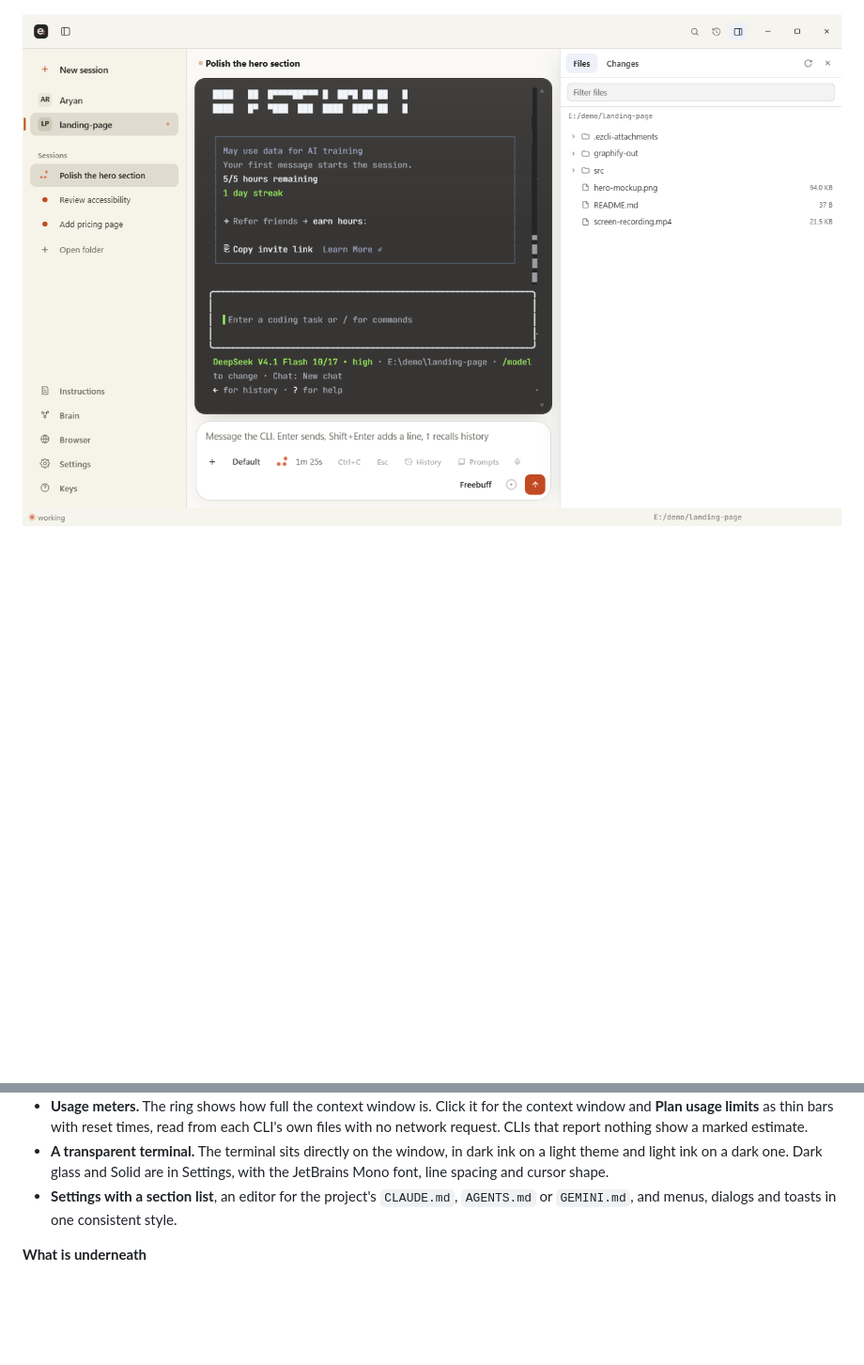
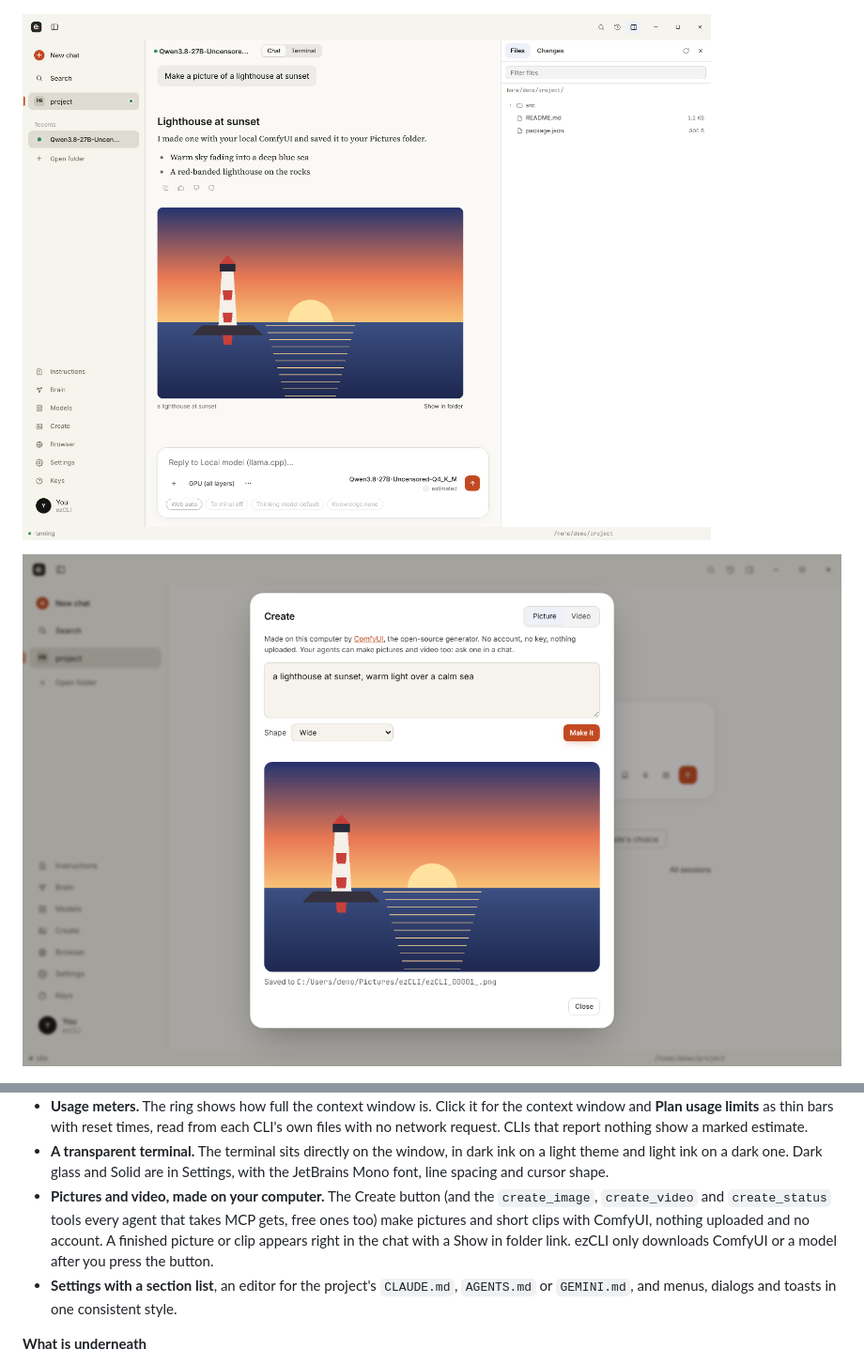
Before and after one commit to Aryansingh0783/ezCLI, a Markdown page: README.md, 2 parts joined by grey strips. Shown at 94% size. GitHub-like rendering; pictures changed too: docs/screenshot-create.png (added), docs/screenshot-session.png; blank space fills up the shorter version.

```diff
--- a/README.md
+++ b/README.md
@@ -22,6 +22,8 @@ prompt on several agents at once.
 ![A session with the terminal background set to Transparent: the terminal sits on the page](docs/screenshot-terminal-clear.png)
 
 ![A live session with the file explorer docked beside it](docs/screenshot-session.png)
+
+![Create: describe a picture and ezCLI makes it on this computer; agents can do the same in a chat](docs/screenshot-create.png)
 
 ![Team chat: several agents working together in one conversation](docs/screenshot-team.png)
 
@@ -49,6 +51,11 @@ prompt on several agents at once.
 - **A transparent terminal.** The terminal sits directly on the window, in dark ink on a
   light theme and light ink on a dark one. Dark glass and Solid are in Settings, with the
   JetBrains Mono font, line spacing and cursor shape.
+- **Pictures and video, made on your computer.** The Create button (and the `create_image`,
+  `create_video` and `create_status` tools every agent that takes MCP gets, free ones too) make
+  pictures and short clips with ComfyUI, nothing uploaded and no account. A finished picture or
+  clip appears right in the chat with a Show in folder link. ezCLI only downloads ComfyUI or a
+  model after you press the button.
 - **Settings with a section list**, an editor for the project's `CLAUDE.md`, `AGENTS.md` or
   `GEMINI.md`, and menus, dialogs and toasts in one consistent style.
 
```
Also changed, not shown: other parts of README.md (+69 -0 lines), docs/screenshot-launcher-dark.png, docs/screenshot-launcher.png, docs/screenshot-settings.png, 1 other file.
